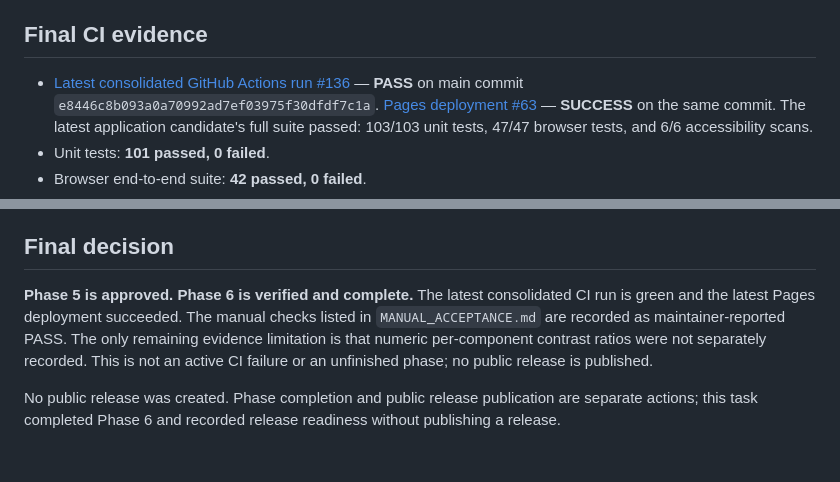
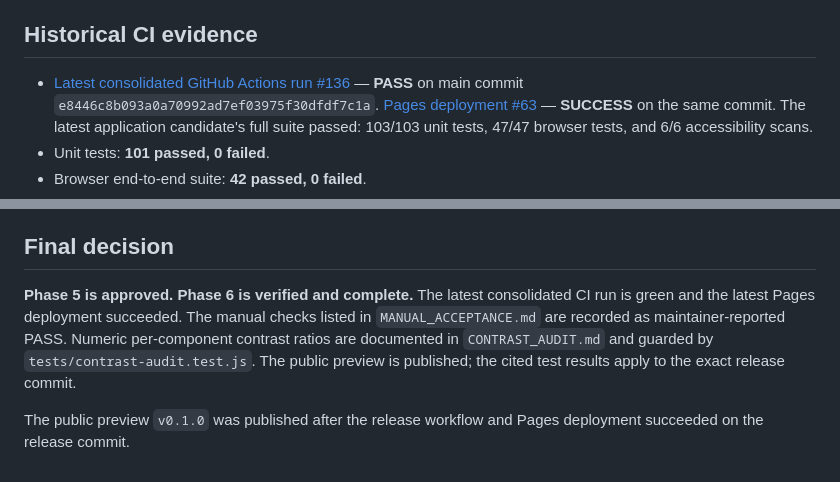
Before and after one commit to vijay3695/V36, a Markdown page: docs/PHASE_6_AUDIT.md, 2 parts joined by grey strips. Rendered like a GitHub page.

Commit message:
docs: reconcile phase 6 audit with published release

```diff
--- a/docs/PHASE_6_AUDIT.md
+++ b/docs/PHASE_6_AUDIT.md
@@ -13,7 +13,7 @@
 **Phase 6:** VERIFIED
 **Public release:** Not published
 
-## Final CI evidence
+## Historical CI evidence
 
 - [Latest consolidated GitHub Actions run #136](https://github.com/vijay3695/V36/actions/runs/40085468160) — **PASS** on main commit `e8446c8b093a0a70992ad7ef03975f30dfdf7c1a`. [Pages deployment #63](https://github.com/vijay3695/V36/actions/runs/40085467930) — **SUCCESS** on the same commit. The latest application candidate's full suite passed: 103/103 unit tests, 47/47 browser tests, and 6/6 accessibility scans.
 - Unit tests: **101 passed, 0 failed**.
@@ -37,6 +37,6 @@ The full [acceptance checklist](ACCEPTANCE_CHECKLIST.md) and [project plan](PROJ
 
 ## Final decision
 
-**Phase 5 is approved. Phase 6 is verified and complete.** The latest consolidated CI run is green and the latest Pages deployment succeeded. The manual checks listed in `MANUAL_ACCEPTANCE.md` are recorded as maintainer-reported PASS. The only remaining evidence limitation is that numeric per-component contrast ratios were not separately recorded. This is not an active CI failure or an unfinished phase; no public release is published.
+**Phase 5 is approved. Phase 6 is verified and complete.** The latest consolidated CI run is green and the latest Pages deployment succeeded. The manual checks listed in `MANUAL_ACCEPTANCE.md` are recorded as maintainer-reported PASS. Numeric per-component contrast ratios are documented in `CONTRAST_AUDIT.md` and guarded by `tests/contrast-audit.test.js`. The public preview is published; the cited test results apply to the exact release commit.
 
-No public release was created. Phase completion and public release publication are separate actions; this task completed Phase 6 and recorded release readiness without publishing a release.
+The public preview `v0.1.0` was published after the release workflow and Pages deployment succeeded on the release commit.
```
